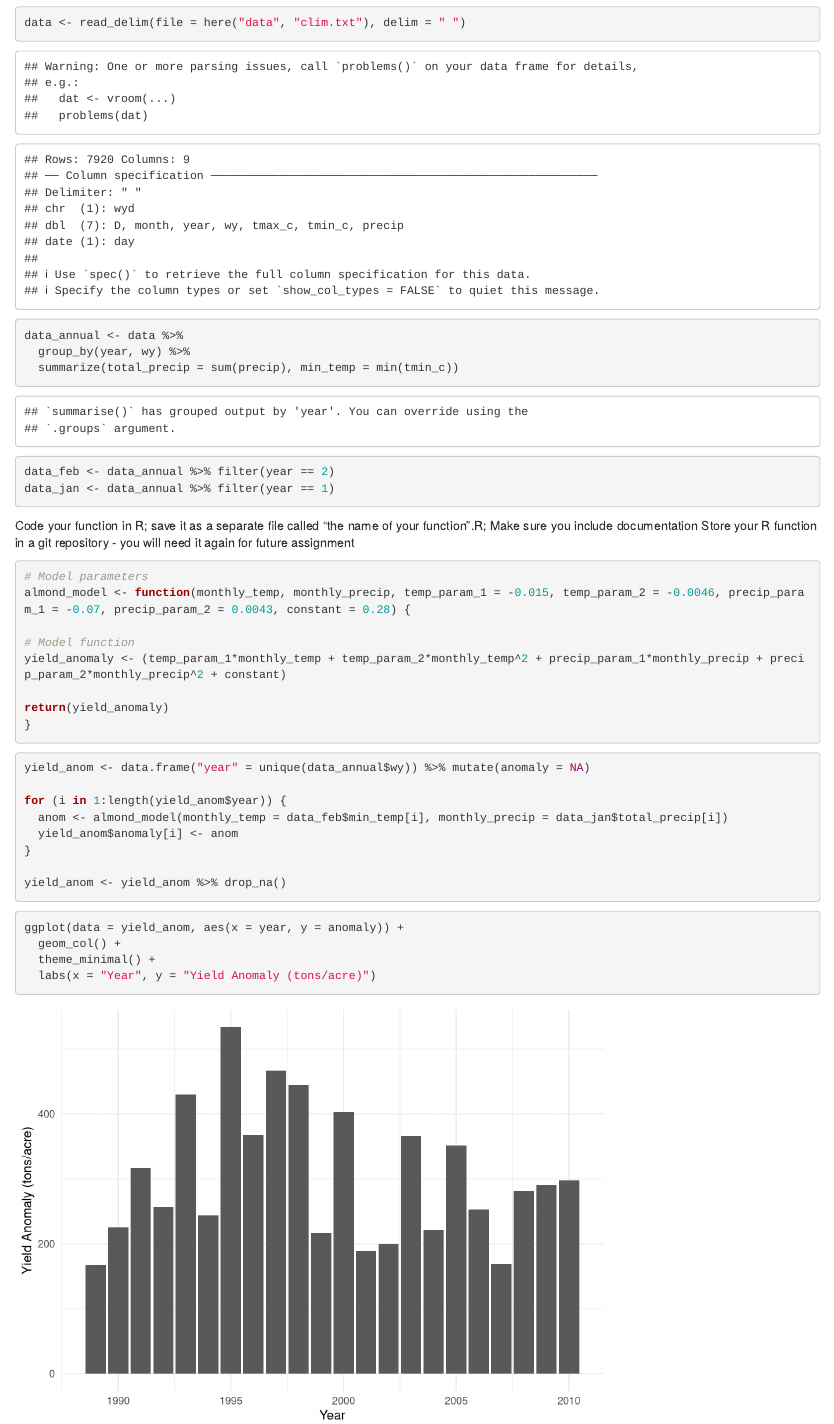
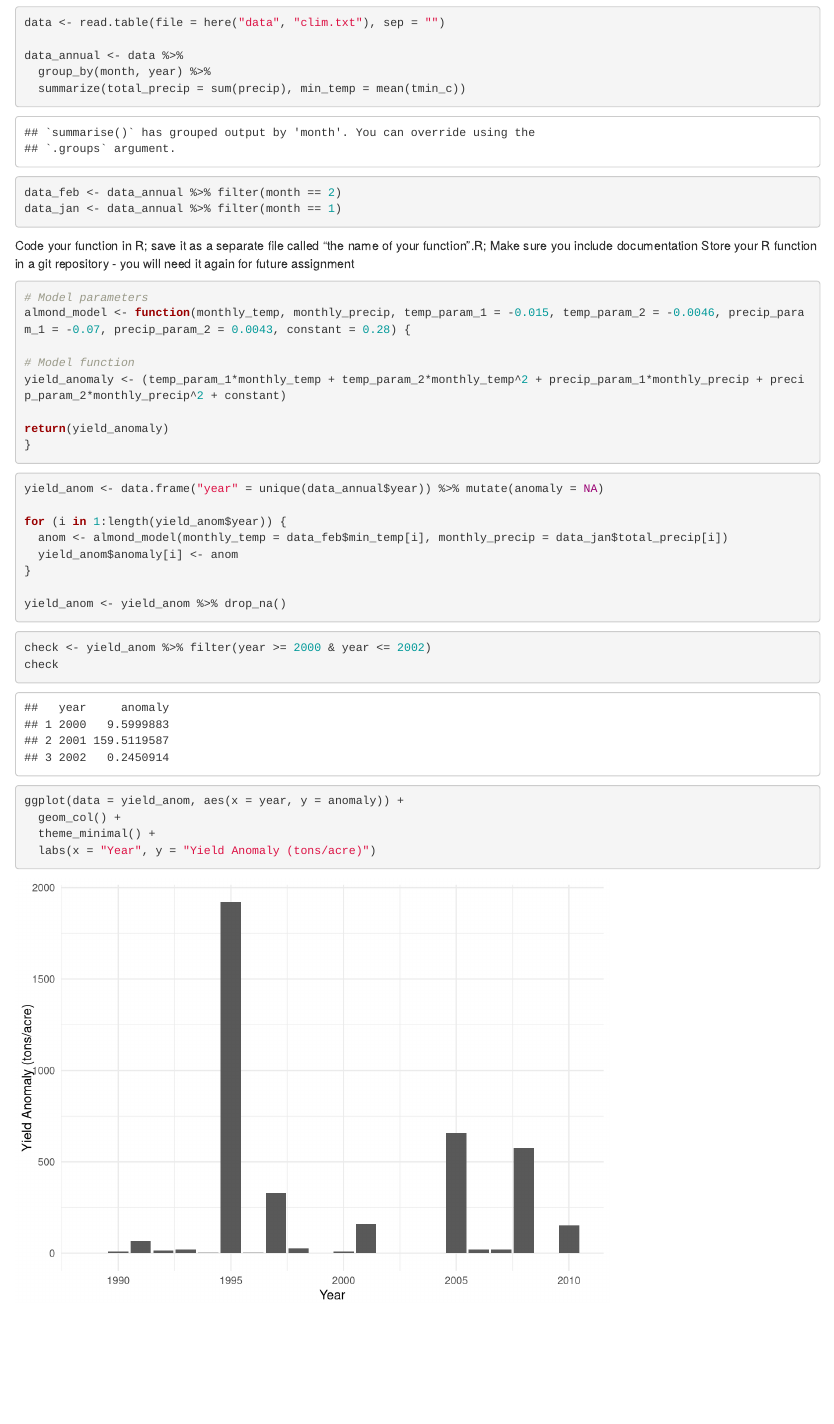
Before and after one commit to charleshendrickson/eds230_almond_yield_model, an R Markdown document (dan.Rmd): the page in a window 1100 px wide, from 540 px down. Rendered offline with R 4.5, knitr and Pandoc, with nearby package versions.

Commit message:
corrected model

````diff
--- a/dan.Rmd
+++ b/dan.Rmd
@@ -18,14 +18,14 @@ library(here)
 
 
 ```{r}
-data <- read_delim(file = here("data", "clim.txt"), delim = " ")
+data <- read.table(file = here("data", "clim.txt"), sep = "")
 
 data_annual <- data %>%
-  group_by(year, wy) %>%
-  summarize(total_precip = sum(precip), min_temp = min(tmin_c))
+  group_by(month, year) %>%
+  summarize(total_precip = sum(precip), min_temp = mean(tmin_c))
 
-data_feb <- data_annual %>% filter(year == 2)
-data_jan <- data_annual %>% filter(year == 1)
+data_feb <- data_annual %>% filter(month == 2)
+data_jan <- data_annual %>% filter(month == 1)
 ```
 
 Code your function in R; save it as a separate file called “the name of your function”.R; Make sure you include documentation Store your R function in a git repository - you will need it again for future assignment
@@ -42,7 +42,7 @@ return(yield_anomaly)
 ```
 
 ```{r}
-yield_anom <- data.frame("year" = unique(data_annual$wy)) %>% mutate(anomaly = NA)
+yield_anom <- data.frame("year" = unique(data_annual$year)) %>% mutate(anomaly = NA)
 
 for (i in 1:length(yield_anom$year)) {
   anom <- almond_model(monthly_temp = data_feb$min_temp[i], monthly_precip = data_jan$total_precip[i])
@@ -53,6 +53,12 @@ yield_anom <- yield_anom %>% drop_na()
 ```
 
 ```{r}
+check <- yield_anom %>% filter(year >= 2000 & year <= 2002)
+check
+```
+
+
+```{r}
 ggplot(data = yield_anom, aes(x = year, y = anomaly)) +
   geom_col() +
   theme_minimal() +
````
